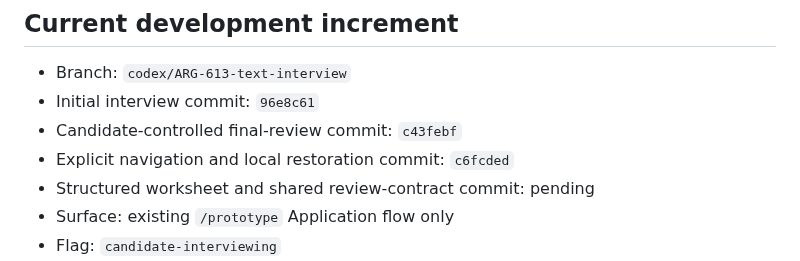
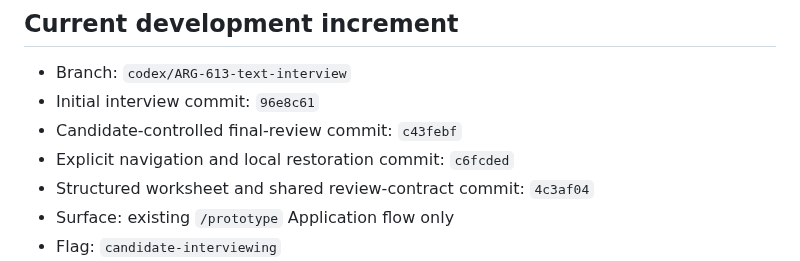
Before and after one commit to carlwelchdesign/matchmaker-ai, a Markdown page: plans/tickets/ARG-613-conversational-intake-implementation.md, the part around the change. Rendered like a GitHub page.

Commit message:
ARG-613 record structured interview evidence

```diff
--- a/plans/tickets/ARG-613-conversational-intake-implementation.md
+++ b/plans/tickets/ARG-613-conversational-intake-implementation.md
@@ -52,7 +52,7 @@ each source-grounded field before submission.
 - Initial interview commit: `96e8c61`
 - Candidate-controlled final-review commit: `c43febf`
 - Explicit navigation and local restoration commit: `c6fcded`
-- Structured worksheet and shared review-contract commit: pending
+- Structured worksheet and shared review-contract commit: `4c3af04`
 - Surface: existing `/prototype` Application flow only
 - Flag: `candidate-interviewing`
 - Runtime boundary: local page state only; no database, provider, transcript,
```
